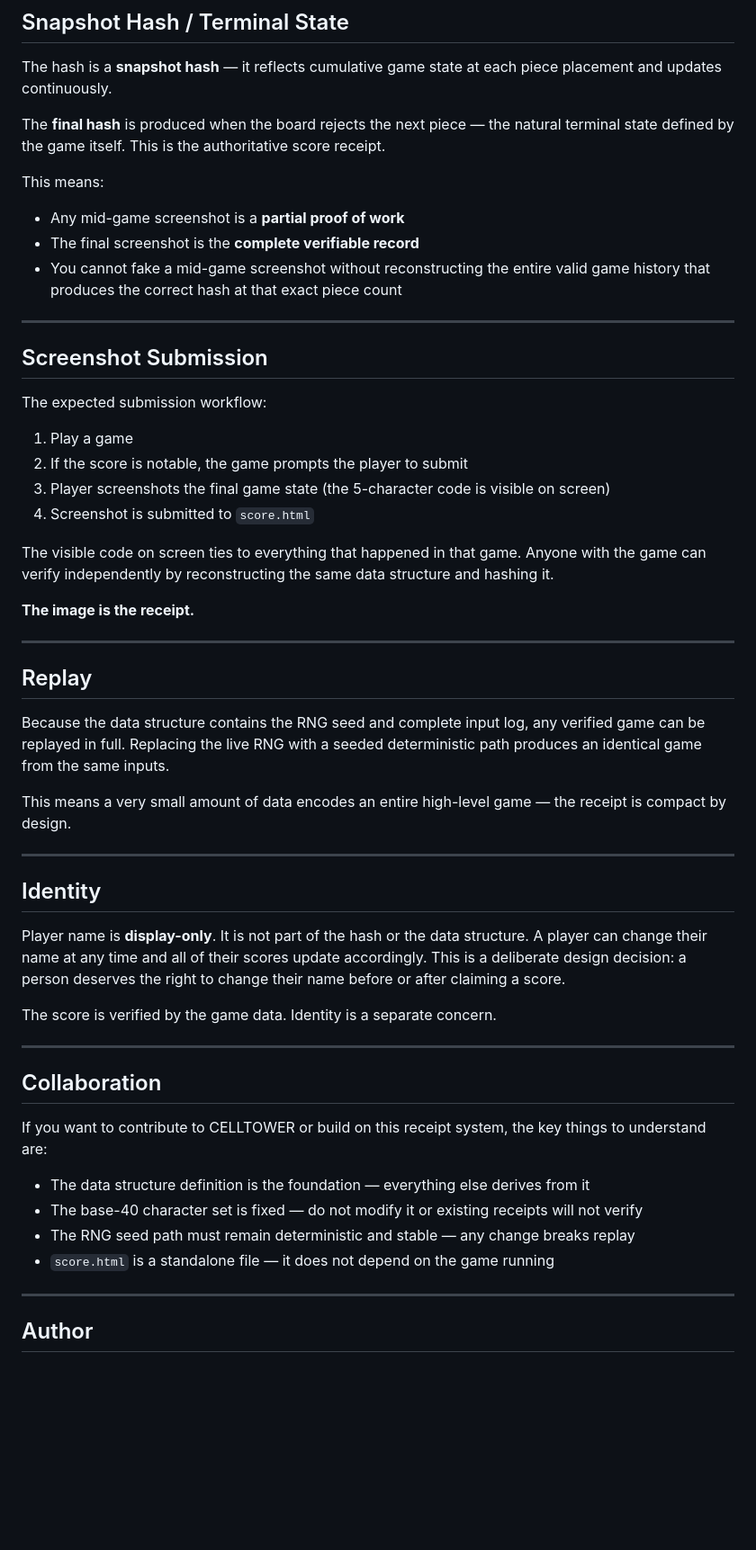
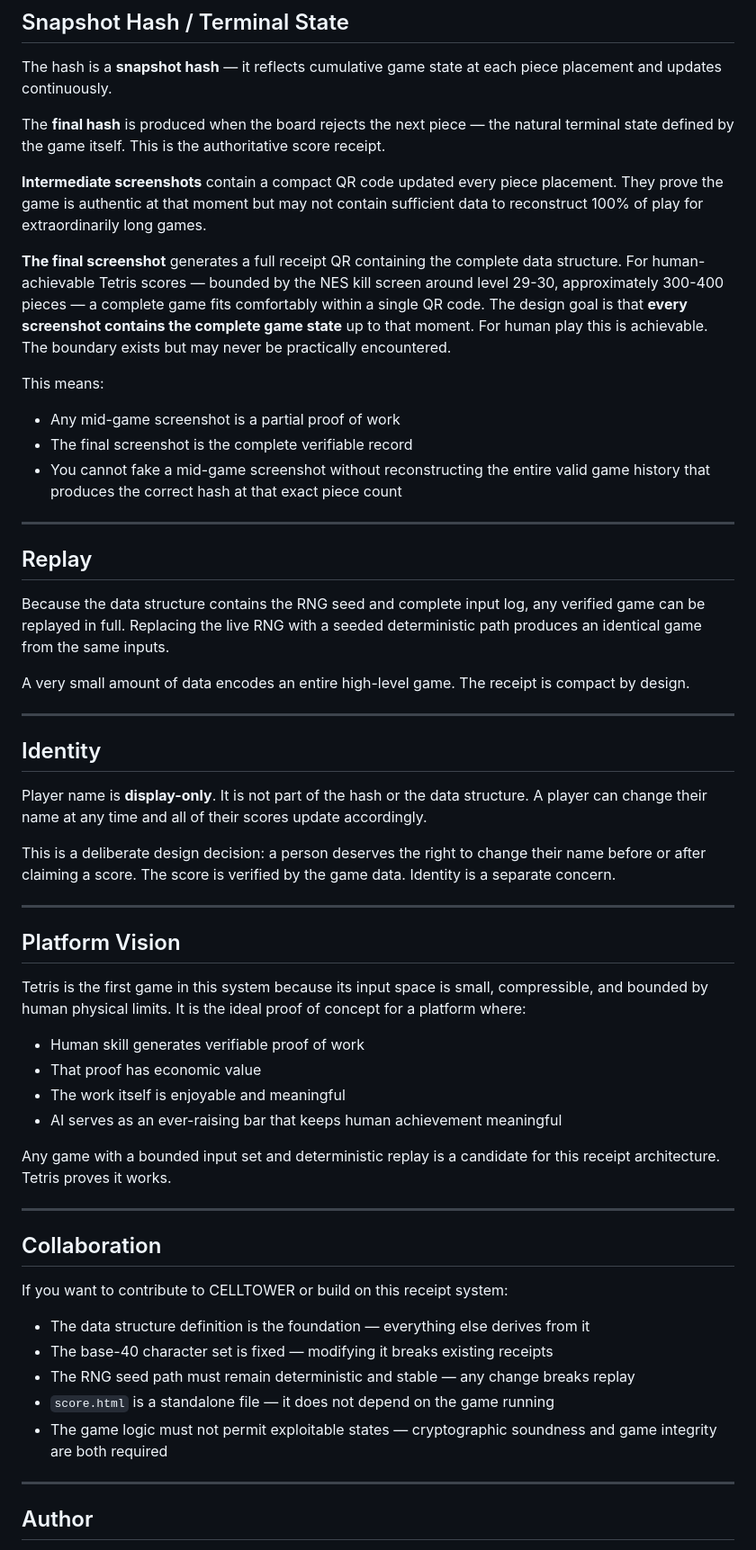
Before and after one commit to AaHigh/CELLTOWER, a Markdown page: receipt.md, the part around one of its changes. Shown at 90% size. Rendered like a GitHub page; blank space fills up the shorter version.

```diff
--- a/receipt.md
+++ b/receipt.md
@@ -53,26 +86,15 @@ The hash is a **snapshot hash** — it reflects cumulative game state at each pi
 
 The **final hash** is produced when the board rejects the next piece — the natural terminal state defined by the game itself. This is the authoritative score receipt.
 
+**Intermediate screenshots** contain a compact QR code updated every piece placement. They prove the game is authentic at that moment but may not contain sufficient data to reconstruct 100% of play for extraordinarily long games.
+
+**The final screenshot** generates a full receipt QR containing the complete data structure. For human-achievable Tetris scores — bounded by the NES kill screen around level 29-30, approximately 300-400 pieces — a complete game fits comfortably within a single QR code. The design goal is that **every screenshot contains the complete game state** up to that moment. For human play this is achievable. The boundary exists but may never be practically encountered.
+
 This means:
 
-- Any mid-game screenshot is a **partial proof of work**
-- The final screenshot is the **complete verifiable record**
+- Any mid-game screenshot is a partial proof of work
+- The final screenshot is the complete verifiable record
 - You cannot fake a mid-game screenshot without reconstructing the entire valid game history that produces the correct hash at that exact piece count
-
------
-
-## Screenshot Submission
-
-The expected submission workflow:
-
-1. Play a game
-1. If the score is notable, the game prompts the player to submit
-1. Player screenshots the final game state (the 5-character code is visible on screen)
-1. Screenshot is submitted to `score.html`
-
-The visible code on screen ties to everything that happened in that game. Anyone with the game can verify independently by reconstructing the same data structure and hashing it.
-
-**The image is the receipt.**
 
 -----
 
@@ -80,26 +102,40 @@ The visible code on screen ties to everything that happened in that game. Anyone
 
 Because the data structure contains the RNG seed and complete input log, any verified game can be replayed in full. Replacing the live RNG with a seeded deterministic path produces an identical game from the same inputs.
 
-This means a very small amount of data encodes an entire high-level game — the receipt is compact by design.
+A very small amount of data encodes an entire high-level game. The receipt is compact by design.
 
 -----
 
 ## Identity
 
-Player name is **display-only**. It is not part of the hash or the data structure. A player can change their name at any time and all of their scores update accordingly. This is a deliberate design decision: a person deserves the right to change their name before or after claiming a score.
+Player name is **display-only**. It is not part of the hash or the data structure. A player can change their name at any time and all of their scores update accordingly.
 
-The score is verified by the game data. Identity is a separate concern.
+This is a deliberate design decision: a person deserves the right to change their name before or after claiming a score. The score is verified by the game data. Identity is a separate concern.
+
+-----
+
+## Platform Vision
+
+Tetris is the first game in this system because its input space is small, compressible, and bounded by human physical limits. It is the ideal proof of concept for a platform where:
+
+- Human skill generates verifiable proof of work
+- That proof has economic value
+- The work itself is enjoyable and meaningful
+- AI serves as an ever-raising bar that keeps human achievement meaningful
+
+Any game with a bounded input set and deterministic replay is a candidate for this receipt architecture. Tetris proves it works.
 
 -----
 
 ## Collaboration
 
-If you want to contribute to CELLTOWER or build on this receipt system, the key things to understand are:
+If you want to contribute to CELLTOWER or build on this receipt system:
 
 - The data structure definition is the foundation — everything else derives from it
-- The base-40 character set is fixed — do not modify it or existing receipts will not verify
+- The base-40 character set is fixed — modifying it breaks existing receipts
 - The RNG seed path must remain deterministic and stable — any change breaks replay
 - `score.html` is a standalone file — it does not depend on the game running
+- The game logic must not permit exploitable states — cryptographic soundness and game integrity are both required
 
 -----
 
```
Also changed, not shown: other parts of receipt.md (+39 -6 lines).
